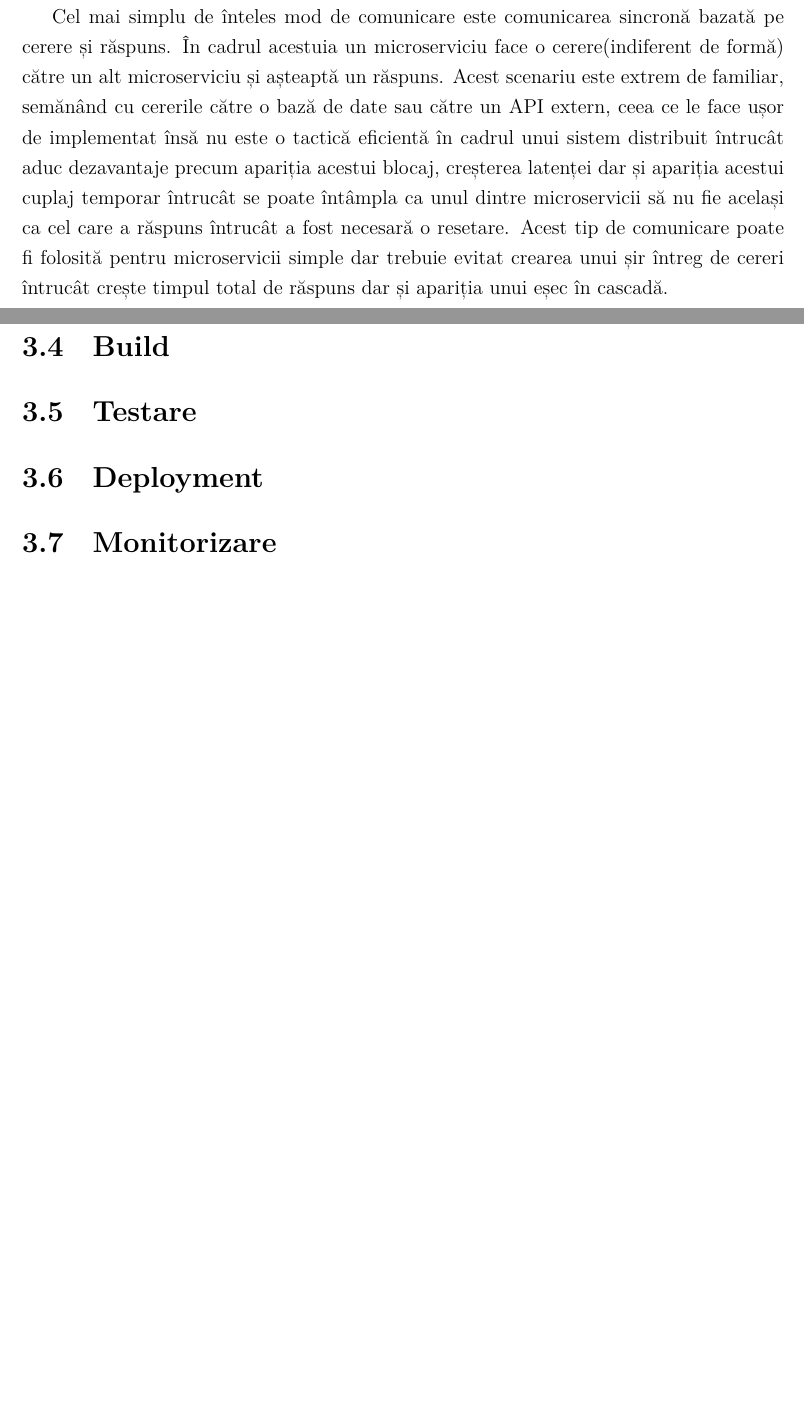
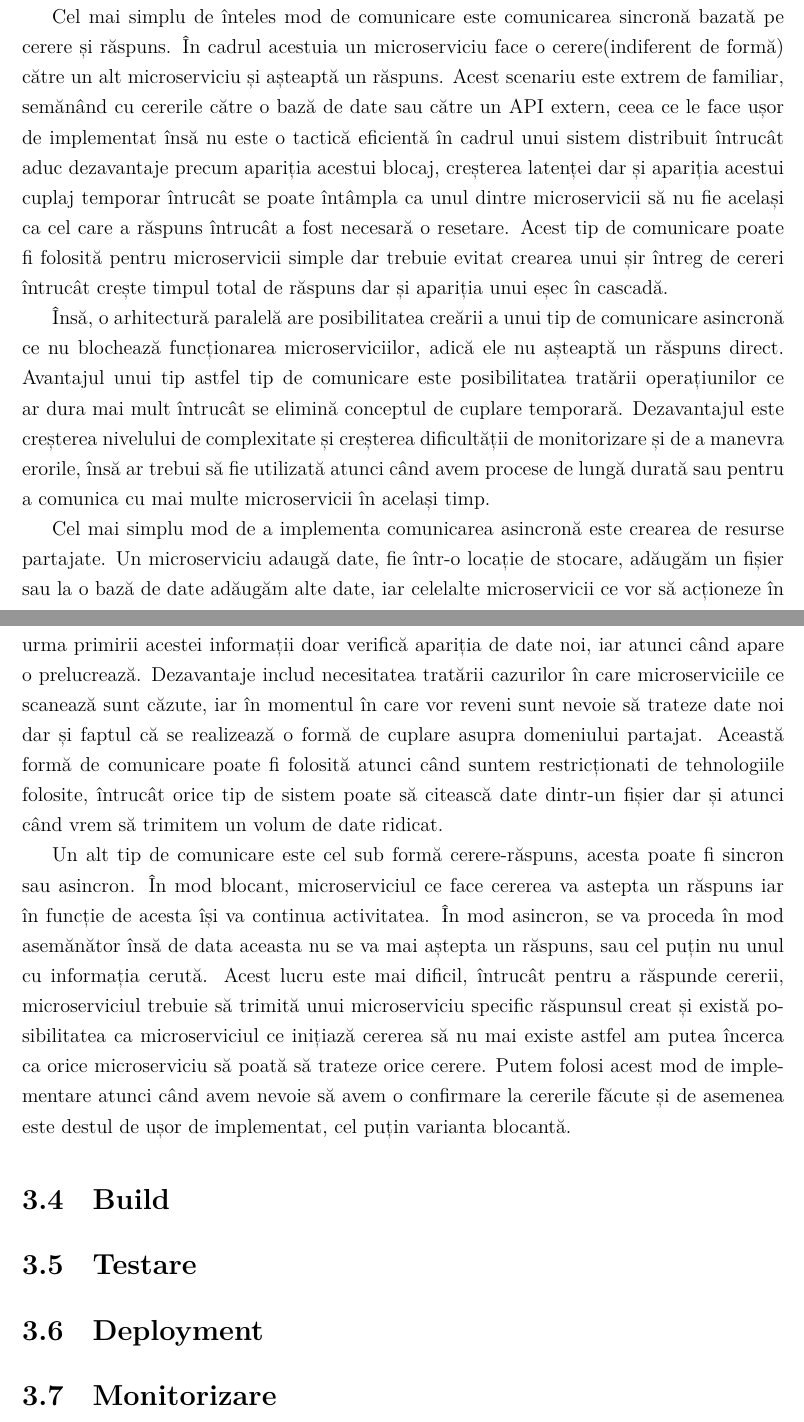
Before and after one commit to Ionnier/licenta, a LaTeX document (documentatie/main.tex, which reads documentatie/microservicii/implementare.tex): two parts of pages 18 and 19 of 24, joined at a grey line, cut so that both start at the same text, the shorter picture padded with empty space. Compiled offline with XeLaTeX.

Commit message:
In progress comunication

```diff
--- a/documentatie/microservicii/implementare.tex
+++ b/documentatie/microservicii/implementare.tex
@@ -43,3 +43,31 @@ acestui cuplaj temporar întrucât se poate întâmpla ca unul dintre microservi
 ca cel care a răspuns întrucât a fost necesară o resetare. Acest tip de comunicare poate fi folosită
 pentru microservicii simple dar trebuie evitat crearea unui șir întreg de cereri întrucât crește
 timpul total de răspuns dar și apariția unui eșec în cascadă.
+
+Însă, o arhitectură paralelă are posibilitatea creării a unui tip de comunicare asincronă ce
+nu blochează funcționarea microserviciilor, adică ele nu așteaptă un răspuns direct. Avantajul
+unui tip astfel tip de comunicare este posibilitatea tratării operațiunilor ce ar dura mai mult
+întrucât se elimină conceptul de cuplare temporară. Dezavantajul este creșterea nivelului de complexitate
+și creșterea dificultății de monitorizare și de a manevra erorile, însă ar trebui să fie
+utilizată atunci când avem procese de lungă durată sau pentru a comunica cu mai multe microservicii
+în același timp.
+
+Cel mai simplu mod de a implementa comunicarea asincronă este crearea de resurse partajate.
+Un microserviciu adaugă date, fie într-o locație de stocare, adăugăm un fișier sau la o bază de date
+adăugăm alte date, iar celelalte microservicii ce vor să acționeze în urma primirii acestei informații
+doar verifică apariția de date noi, iar atunci când apare o prelucrează. Dezavantaje includ
+necesitatea tratării cazurilor în care microserviciile ce scanează sunt căzute, iar în momentul
+în care vor reveni sunt nevoie să trateze date noi dar și faptul că se realizează o formă
+de cuplare asupra domeniului partajat. Această formă de comunicare poate fi folosită atunci
+când suntem restricționati de tehnologiile folosite, întrucât orice tip de sistem poate să
+citească date dintr-un fișier dar și atunci când vrem să trimitem un volum de date ridicat.
+
+Un alt tip de comunicare este cel sub formă cerere-răspuns, acesta poate fi sincron sau asincron.
+În mod blocant, microserviciul ce face cererea va astepta un răspuns iar în funcție de acesta
+își va continua activitatea. În mod asincron, se va proceda în mod asemănător însă de data aceasta nu se
+va mai aștepta un răspuns, sau cel puțin nu unul cu informația cerută. Acest lucru este mai dificil,
+întrucât pentru a răspunde cererii, microserviciul trebuie să trimită unui microserviciu
+specific răspunsul creat și există posibilitatea ca microserviciul ce inițiază cererea să
+nu mai existe astfel am putea încerca ca orice microserviciu să poată să trateze orice cerere.
+Putem folosi acest mod de implementare atunci când avem nevoie să avem o confirmare la
+cererile făcute și de asemenea este destul de ușor de implementat, cel puțin varianta blocantă.
```
Also changed, not shown: documentatie/main.pdf.
